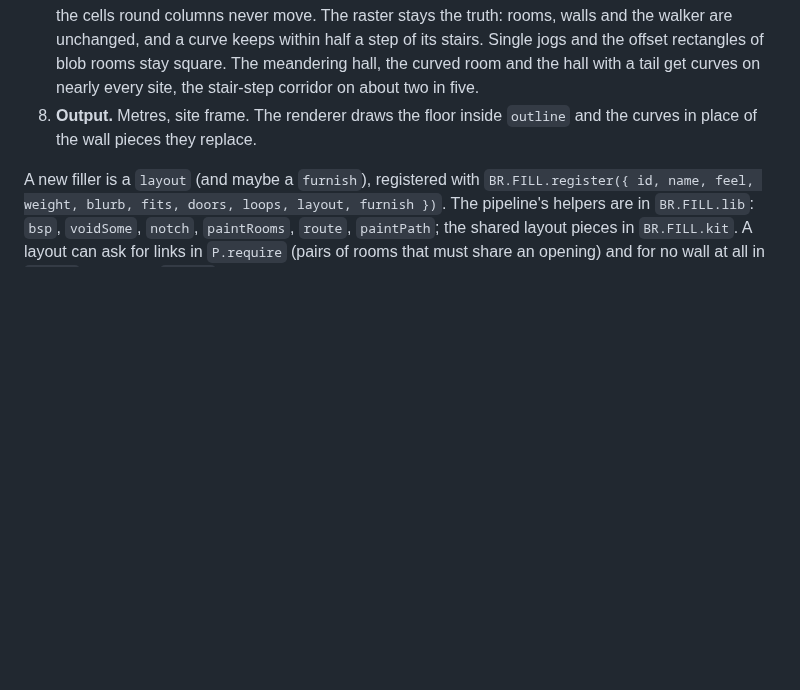
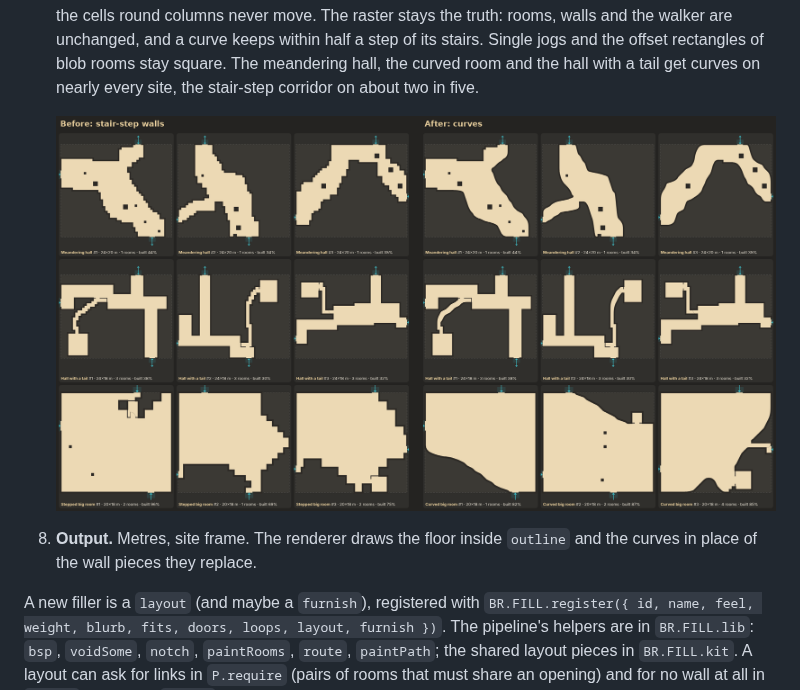
Before and after one commit to Zetic/Backrooms-Prototype-Map, a Markdown page: docs/fillers.md, the part around the change. Drawn GitHub-style; pictures changed too: docs/fillers-curves.png (added); blank space fills up the shorter version.

Commit message:
Show stair-step walls before and after curves in the filler docs
Co-Authored-By: Claude Opus 5.5 (1M context) <noreply@anthropic.com>
Claude-Session: https://claude.ai/code/session_01Fm2RYq99EkNW5XvdAuxdiV

```diff
--- a/docs/fillers.md
+++ b/docs/fillers.md
@@ -203,6 +203,8 @@ of the site once, and the shared pipeline makes the result sound:
    jogs and the offset rectangles of blob rooms stay square. The meandering
    hall, the curved room and the hall with a tail get curves on nearly every
    site, the stair-step corridor on about two in five.
+
+   ![Stair-step walls before, curves after](fillers-curves.png)
 8. **Output.** Metres, site frame. The renderer draws the floor inside
    `outline` and the curves in place of the wall pieces they replace.
 
```
